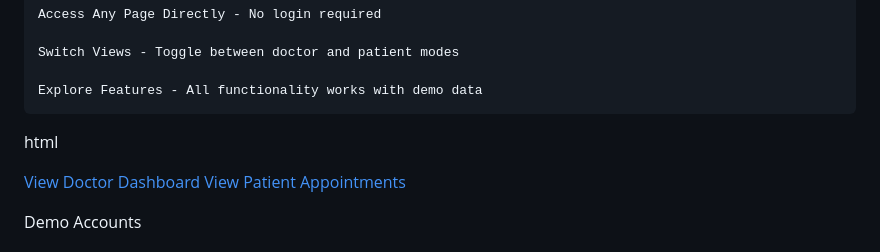
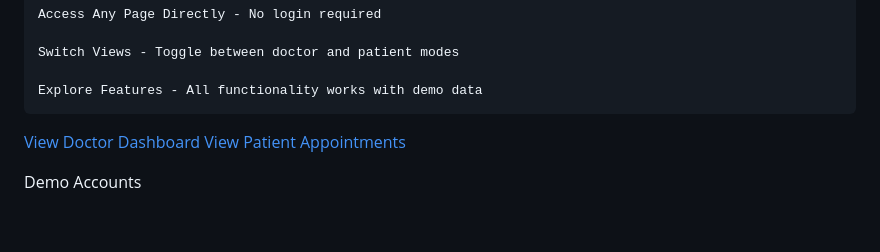
Before and after one commit to achenio/Telemedicine-portal, a Markdown page: code/demo/README.md, the part around the change. Drawn GitHub-style; blank space fills up the shorter version.

```diff
--- a/code/demo/README.md
+++ b/code/demo/README.md
@@ -12,8 +12,6 @@ How to Use
     Switch Views - Toggle between doctor and patient modes
 
     Explore Features - All functionality works with demo data
-
-html
 
 <!-- Sample code to access directly -->
 <a href="doctor-appointments.html">View Doctor Dashboard</a>
```
